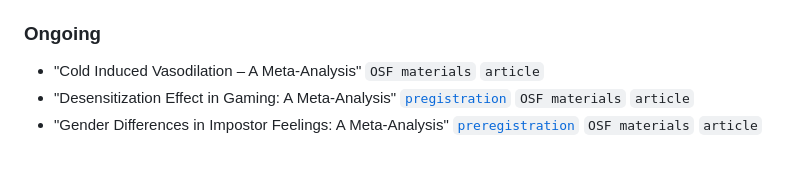
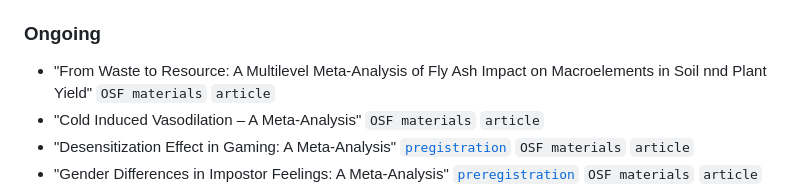
Before and after one commit to jbuczny/meta-analysis_know_how_and_beyond, a Markdown page: README.md, the part around the change. Rendered like a GitHub page; blank space fills up the shorter version.

```diff
--- a/README.md
+++ b/README.md
@@ -28,6 +28,7 @@ Here, you can find links showing the techniques I teach and use in my research.
 - "A Multilab Replication of the Ego Depletion Effect" [`preregistration`](https://osf.io/4mcnf) [`OSF materials`](https://osf.io/3txav/) [`article`](https://journals.sagepub.com/doi/full/10.1177/1948550619887702)
 
 ### Ongoing
+- "From Waste to Resource: A Multilevel Meta-Analysis of Fly Ash Impact on Macroelements in Soil nnd Plant Yield" `OSF materials` `article`
 - "Cold Induced Vasodilation – A Meta-Analysis" `OSF materials` `article`
 - "Desensitization Effect in Gaming: A Meta-Analysis" [`pregistration`](https://www.crd.york.ac.uk/prospero/display_record.php?RecordID=547253) `OSF materials` `article`
 - "Gender Differences in Impostor Feelings: A Meta-Analysis" [`preregistration`](https://www.crd.york.ac.uk/prospero/display_record.php?RecordID=423443) `OSF materials` `article`
```
